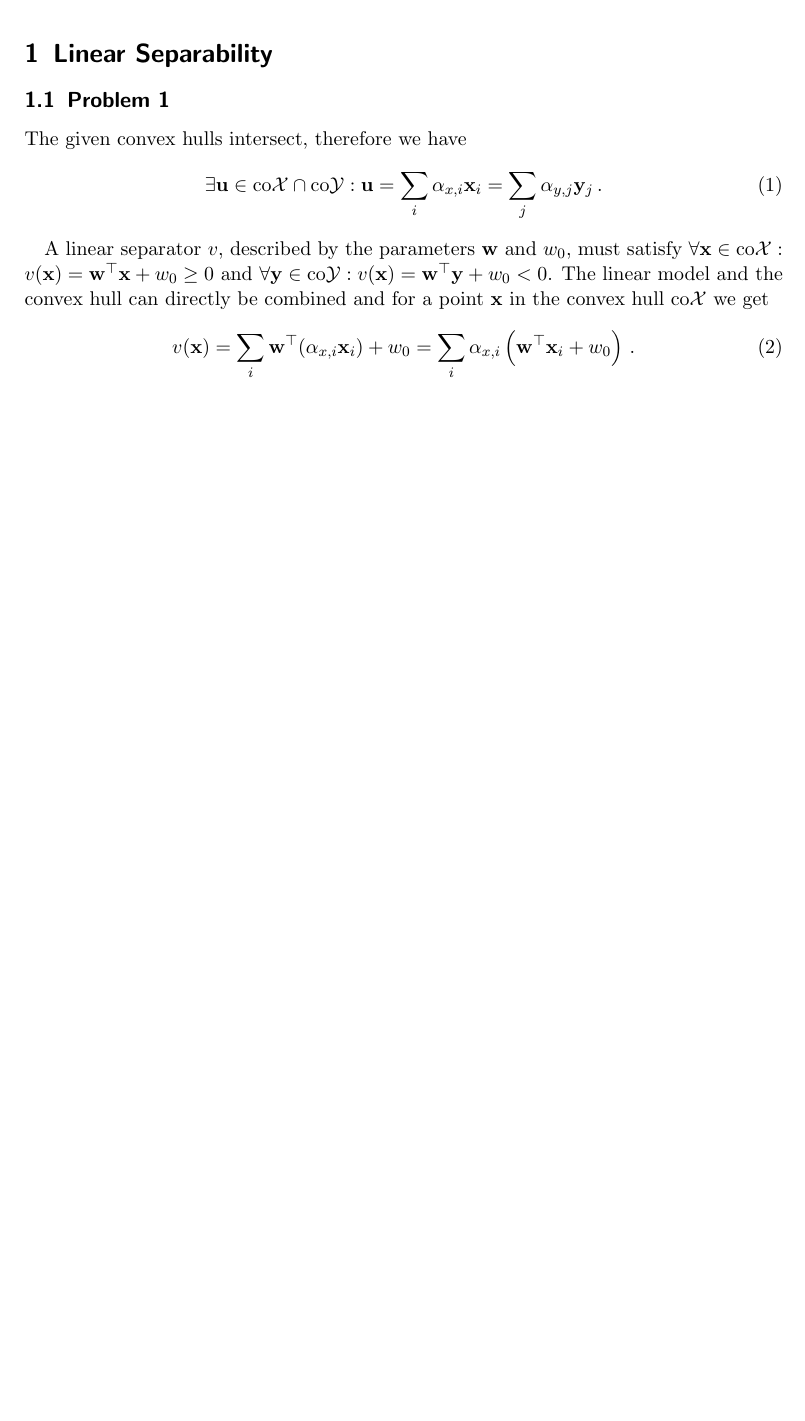
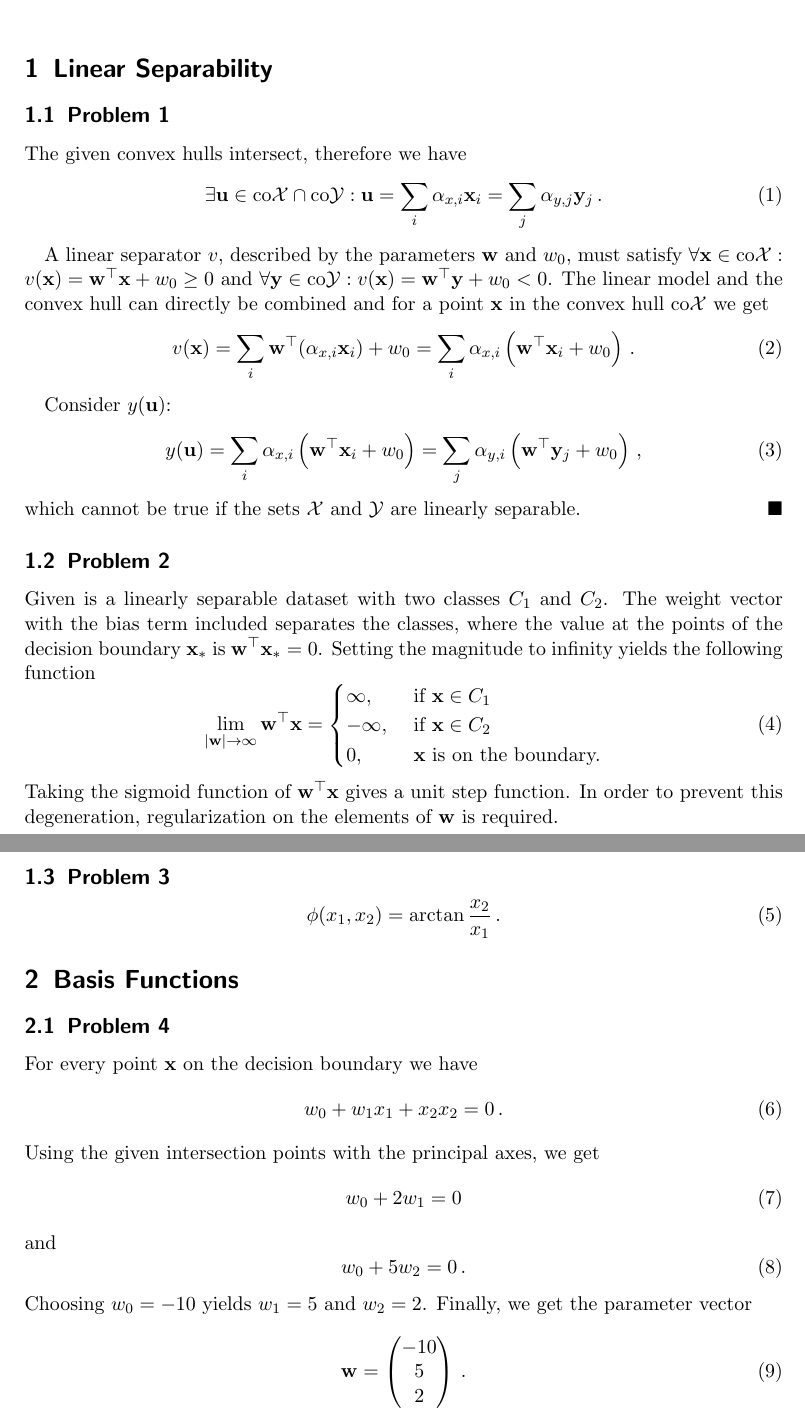
Before and after one commit to aaarne/tum-ml, a LaTeX problem sheet (task5/tex/ml_homework.tex): part of the page before the commit and two parts of pages 1 and 2 of 2 after it, the two joined at a grey line, cut so that both start at the same text, the shorter picture padded with empty space. Compiled offline with pdfLaTeX.

Commit message:
Finish assignment 5

```diff
--- a/task5/tex/ml_homework.tex
+++ b/task5/tex/ml_homework.tex
@@ -32,4 +32,49 @@ The linear model and the convex hull can directly be combined and for a point $\
 	v(\mathbf{x}) = \sum_i \mathbf{w}^\top (\alpha_{x,i} \mathbf{x}_i) + w_0 = \sum_i \alpha_{x,i} \left(\mathbf{w}^\top \mathbf{x}_i + w_0\right) \, .
 \end{equation}
 
+Consider $y(\mathbf{u})$:
+\begin{equation}
+	y(\mathbf{u}) = \sum_i \alpha_{x,i} \left(\mathbf{w}^\top \mathbf{x}_i + w_0\right)= \sum_j \alpha_{y,i} \left(\mathbf{w}^\top \mathbf{y}_j + w_0\right) \, ,
+\end{equation}
+which cannot be true if the sets $\mathcal{X}$ and $\mathcal{Y}$ are linearly separable. \qed
+
+\subsection{Problem 2}
+Given is a linearly separable dataset with two classes $C_1$ and $C_2$. The weight vector with the bias term included separates the classes, where the value at the points of the decision boundary $\mathbf{x}_{*}$ is $\mathbf{w}^\top \mathbf{x}_* = 0$. Setting the magnitude to infinity yields the following function
+\begin{equation}
+	\lim_{|\mathbf{w}| \rightarrow \infty} \mathbf{w}^\top \mathbf{x} = \begin{cases}
+		\infty, &\text{ if }\mathbf{x} \in C_1\\
+		-\infty, &\text{ if }\mathbf{x} \in C_2\\
+		0, &\text{ }\mathbf{x}\text{ is on the boundary.}
+	\end{cases}
+\end{equation}
+Taking the sigmoid function of $\mathbf{w}^\top \mathbf{x}$ gives a unit step function.
+In order to prevent this degeneration, regularization on the elements of $\mathbf{w}$ is required.
+
+\subsection{Problem 3}
+\begin{equation}
+	\phi(x_1, x_2) = \arctan \frac{x_2}{x_1} \, .
+\end{equation}
+
+\section{Basis Functions}
+\subsection{Problem 4}
+For every point $\mathbf{x}$ on the decision boundary we have
+\begin{equation}
+	w_0 + w_1 x_1 + x_2 x_2 = 0 \, .
+\end{equation}
+Using the given intersection points with the principal axes, we get
+\begin{equation}
+	w_0 + 2w_1 = 0
+\end{equation}
+and
+\begin{equation}
+	w_0 + 5w_2 = 0 \, .
+\end{equation}
+Choosing $w_0 = -10$ yields $w_1 = 5$ and $w_2 = 2$.
+Finally, we get the parameter vector
+\begin{equation}
+	\mathbf{w} = \begin{pmatrix}
+		-10\\5\\2
+	\end{pmatrix} \, .
+\end{equation}
+
 \end{document}
```
